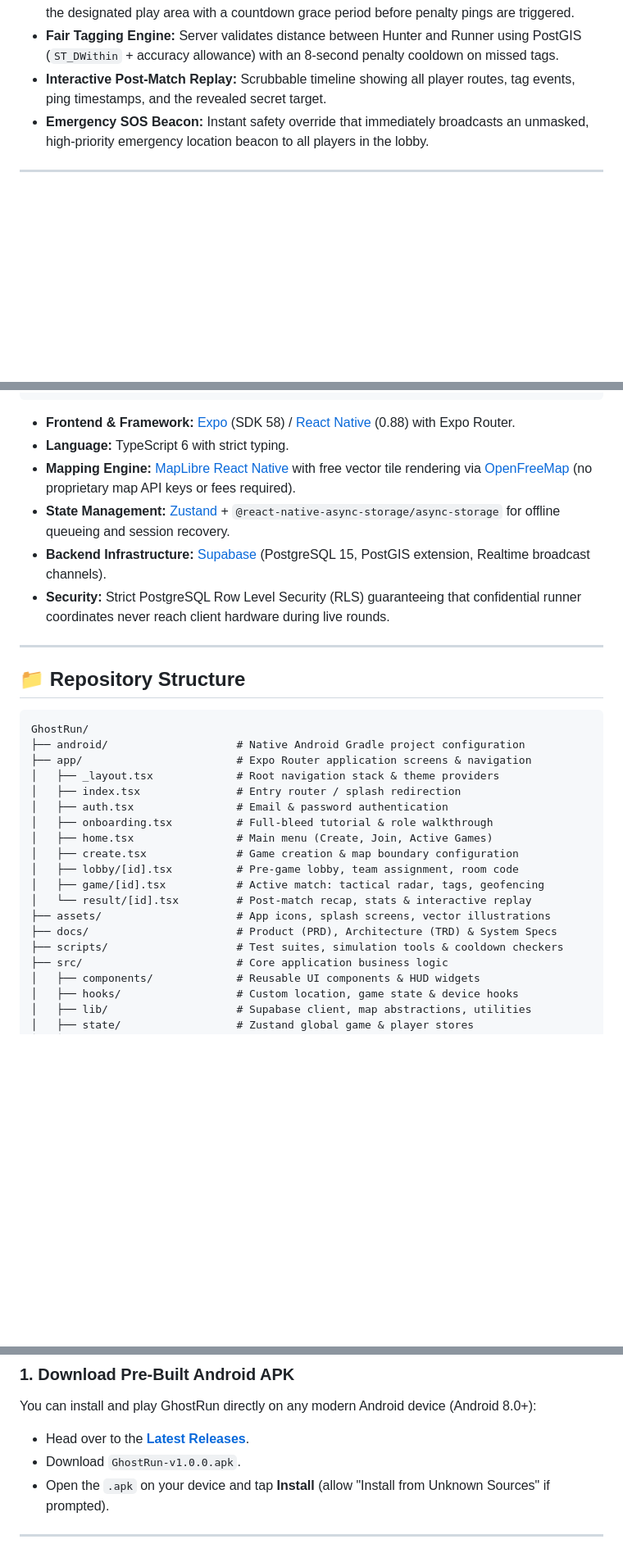
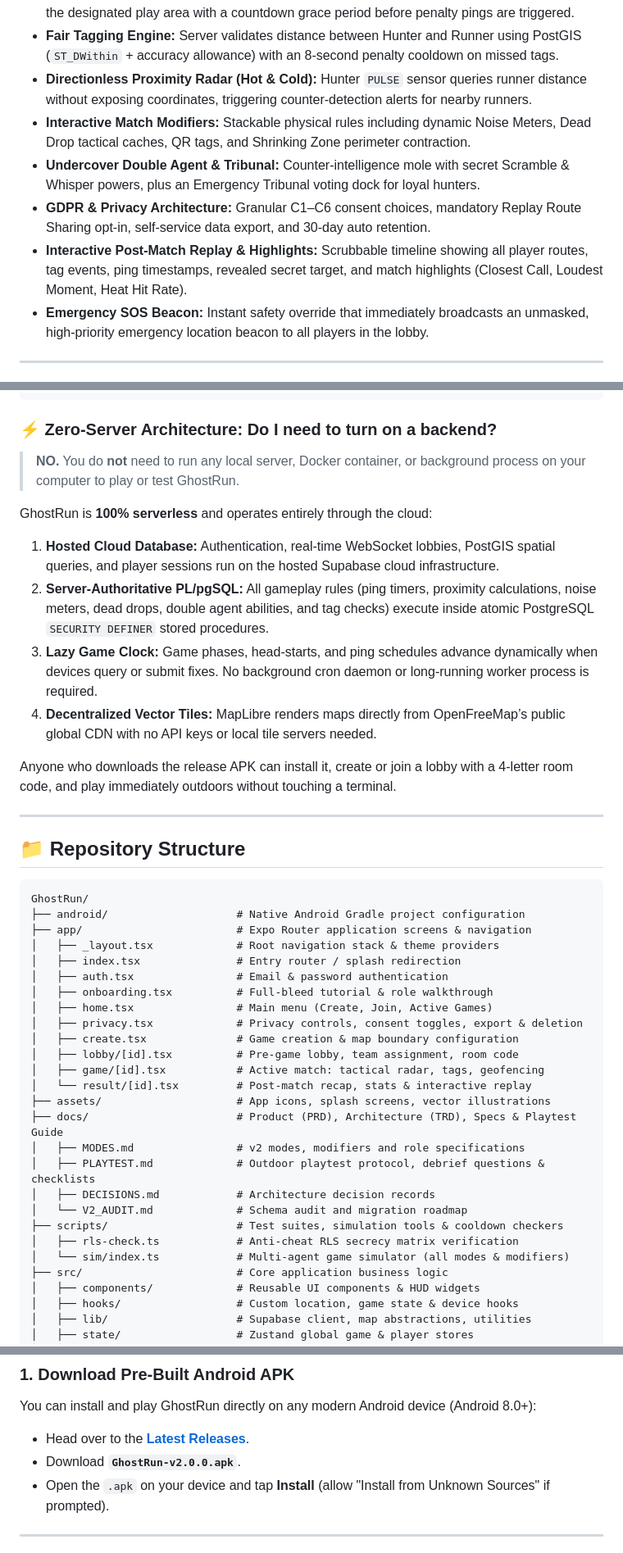
Before and after one commit to ArshvirSk/GhostRun, a Markdown page: README.md, 3 parts joined by grey strips. Shown at 82% size. Drawn GitHub-style; blank space fills up the shorter version.

Commit message:
docs(readme): clarify zero-server architecture and update v2.0.0 download links

````diff
--- a/README.md
+++ b/README.md
@@ -107,7 +107,11 @@ The tension in GhostRun stems from **strict information asymmetry** enforced at
 - **Background Location Tracking:** Integrated Android Foreground Service (`expo-location` + `expo-task-manager`) maintains continuous GPS uploads even when the phone screen is locked in a runner's pocket.
 - **Real-Time Geofence Enforcement:** Audio-visual boundary HUD notifies players when exiting the designated play area with a countdown grace period before penalty pings are triggered.
 - **Fair Tagging Engine:** Server validates distance between Hunter and Runner using PostGIS (`ST_DWithin` + accuracy allowance) with an 8-second penalty cooldown on missed tags.
-- **Interactive Post-Match Replay:** Scrubbable timeline showing all player routes, tag events, ping timestamps, and the revealed secret target.
+- **Directionless Proximity Radar (Hot & Cold):** Hunter `PULSE` sensor queries runner distance without exposing coordinates, triggering counter-detection alerts for nearby runners.
+- **Interactive Match Modifiers:** Stackable physical rules including dynamic Noise Meters, Dead Drop tactical caches, QR tags, and Shrinking Zone perimeter contraction.
+- **Undercover Double Agent & Tribunal:** Counter-intelligence mole with secret Scramble & Whisper powers, plus an Emergency Tribunal voting dock for loyal hunters.
+- **GDPR & Privacy Architecture:** Granular C1–C6 consent choices, mandatory Replay Route Sharing opt-in, self-service data export, and 30-day auto retention.
+- **Interactive Post-Match Replay & Highlights:** Scrubbable timeline showing all player routes, tag events, ping timestamps, revealed secret target, and match highlights (Closest Call, Loudest Moment, Heat Hit Rate).
 - **Emergency SOS Beacon:** Instant safety override that immediately broadcasts an unmasked, high-priority emergency location beacon to all players in the lobby.
 
 ---
@@ -130,12 +134,17 @@ The tension in GhostRun stems from **strict information asymmetry** enforced at
                                └─────────────────────────────────────────┘
 ```
 
-- **Frontend & Framework:** [Expo](https://expo.dev) (SDK 58) / [React Native](https://reactnative.dev) (0.88) with Expo Router.
-- **Language:** TypeScript 6 with strict typing.
-- **Mapping Engine:** [MapLibre React Native](https://github.com/maplibre/maplibre-react-native) with free vector tile rendering via [OpenFreeMap](https://openfreemap.org) (no proprietary map API keys or fees required).
-- **State Management:** [Zustand](https://github.com/pmndrs/zustand) + `@react-native-async-storage/async-storage` for offline queueing and session recovery.
-- **Backend Infrastructure:** [Supabase](https://supabase.com) (PostgreSQL 15, PostGIS extension, Realtime broadcast channels).
-- **Security:** Strict PostgreSQL Row Level Security (RLS) guaranteeing that confidential runner coordinates never reach client hardware during live rounds.
+### ⚡ Zero-Server Architecture: Do I need to turn on a backend?
+
+> **NO.** You do **not** need to run any local server, Docker container, or background process on your computer to play or test GhostRun.
+
+GhostRun is **100% serverless** and operates entirely through the cloud:
+1. **Hosted Cloud Database:** Authentication, real-time WebSocket lobbies, PostGIS spatial queries, and player sessions run on the hosted Supabase cloud infrastructure.
+2. **Server-Authoritative PL/pgSQL:** All gameplay rules (ping timers, proximity calculations, noise meters, dead drops, double agent abilities, and tag checks) execute inside atomic PostgreSQL `SECURITY DEFINER` stored procedures.
+3. **Lazy Game Clock:** Game phases, head-starts, and ping schedules advance dynamically when devices query or submit fixes. No background cron daemon or long-running worker process is required.
+4. **Decentralized Vector Tiles:** MapLibre renders maps directly from OpenFreeMap’s public global CDN with no API keys or local tile servers needed.
+
+Anyone who downloads the release APK can install it, create or join a lobby with a 4-letter room code, and play immediately outdoors without touching a terminal.
 
 ---
 
@@ -150,13 +159,20 @@ GhostRun/
 │   ├── auth.tsx                # Email & password authentication
 │   ├── onboarding.tsx          # Full-bleed tutorial & role walkthrough
 │   ├── home.tsx                # Main menu (Create, Join, Active Games)
+│   ├── privacy.tsx             # Privacy controls, consent toggles, export & deletion
 │   ├── create.tsx              # Game creation & map boundary configuration
 │   ├── lobby/[id].tsx          # Pre-game lobby, team assignment, room code
 │   ├── game/[id].tsx           # Active match: tactical radar, tags, geofencing
 │   └── result/[id].tsx         # Post-match recap, stats & interactive replay
 ├── assets/                     # App icons, splash screens, vector illustrations
-├── docs/                       # Product (PRD), Architecture (TRD) & System Specs
+├── docs/                       # Product (PRD), Architecture (TRD), Specs & Playtest Guide
+│   ├── MODES.md                # v2 modes, modifiers and role specifications
+│   ├── PLAYTEST.md             # Outdoor playtest protocol, debrief questions & checklists
+│   ├── DECISIONS.md            # Architecture decision records
+│   └── V2_AUDIT.md             # Schema audit and migration roadmap
 ├── scripts/                    # Test suites, simulation tools & cooldown checkers
+│   ├── rls-check.ts            # Anti-cheat RLS secrecy matrix verification
+│   └── sim/index.ts            # Multi-agent game simulator (all modes & modifiers)
 ├── src/                        # Core application business logic
 │   ├── components/             # Reusable UI components & HUD widgets
 │   ├── hooks/                  # Custom location, game state & device hooks
@@ -173,8 +189,8 @@ GhostRun/
 
 ### 1. Download Pre-Built Android APK
 You can install and play GhostRun directly on any modern Android device (Android 8.0+):
-- Head over to the [**Latest Releases**](https://github.com/ArshvirSk/GhostRun/releases).
-- Download `GhostRun-v1.0.0.apk`.
+- Head over to the [**Latest Releases**](https://github.com/ArshvirSk/GhostRun/releases/tag/v2.0.0).
+- Download **`GhostRun-v2.0.0.apk`**.
 - Open the `.apk` on your device and tap **Install** (allow "Install from Unknown Sources" if prompted).
 
 ---
````
